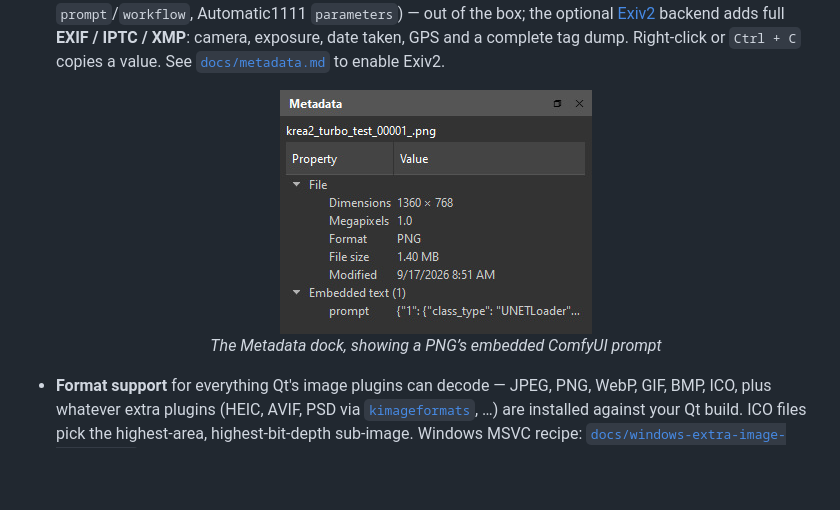
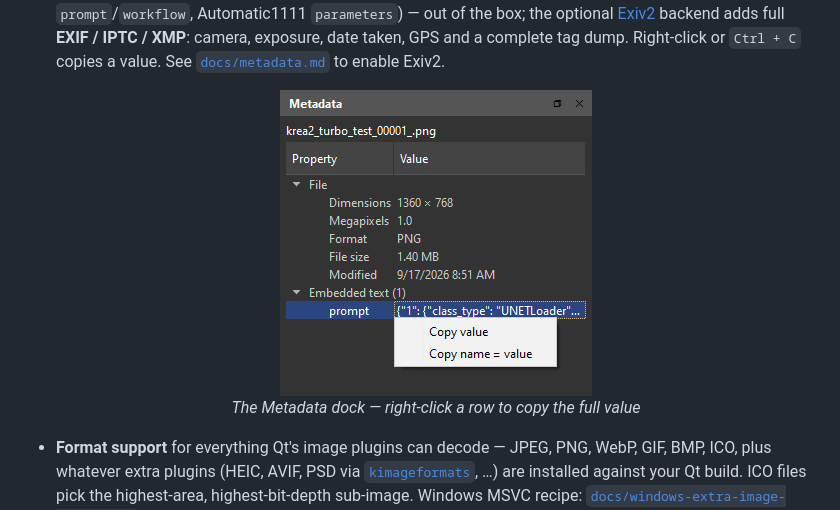
Before and after one commit to DynartInteractive/Pixee, a Markdown page: README.md, the part around the change. Drawn GitHub-style; pictures changed too: docs/screenshot-metadata-dock-v1.jpg (deleted), docs/screenshot-metadata-dock-v2.jpg (added); blank space fills up the shorter version.

Commit message:
Show the metadata copy menu in the README
Replaces the Metadata dock shot with v2, which has the right-click
Copy value / Copy name = value menu open; drops the superseded v1.

Co-Authored-By: Claude Opus 5 (1M context) <noreply@anthropic.com>

```diff
--- a/README.md
+++ b/README.md
@@ -61,8 +61,8 @@ See [all releases](https://github.com/DynartInteractive/Pixee/releases) for othe
 - **Metadata panel** (`View → Metadata`) — a read-only info dock for the focused image, whether that's the viewer's or a selected thumbnail. Reads off-thread, so it never stalls browsing on a network share. Shows dimensions / format / size plus any **embedded PNG text** — including AI-tool generation data (ComfyUI `prompt`/`workflow`, Automatic1111 `parameters`) — out of the box; the optional [Exiv2](https://exiv2.org/) backend adds full **EXIF / IPTC / XMP**: camera, exposure, date taken, GPS and a complete tag dump. Right-click or `Ctrl + C` copies a value. See [`docs/metadata.md`](docs/metadata.md) to enable Exiv2.
 
   <p align="center">
-    <img src="docs/screenshot-metadata-dock-v1.jpg" alt="The Metadata dock listing dimensions, megapixels, format, file size and modified date, plus an Embedded text group holding a ComfyUI prompt"><br>
-    <em>The Metadata dock, showing a PNG’s embedded ComfyUI prompt</em>
+    <img src="docs/screenshot-metadata-dock-v2.jpg" alt="The Metadata dock listing dimensions, megapixels, format, file size and modified date, with an Embedded text group holding a ComfyUI prompt and its right-click menu open on Copy value"><br>
+    <em>The Metadata dock — right-click a row to copy the full value</em>
   </p>
 
 - **Format support** for everything Qt's image plugins can decode — JPEG, PNG, WebP, GIF, BMP, ICO, plus whatever extra plugins (HEIC, AVIF, PSD via [`kimageformats`](https://invent.kde.org/frameworks/kimageformats), …) are installed against your Qt build. ICO files pick the highest-area, highest-bit-depth sub-image. Windows MSVC recipe: [`docs/windows-extra-image-formats.md`](docs/windows-extra-image-formats.md).
```
